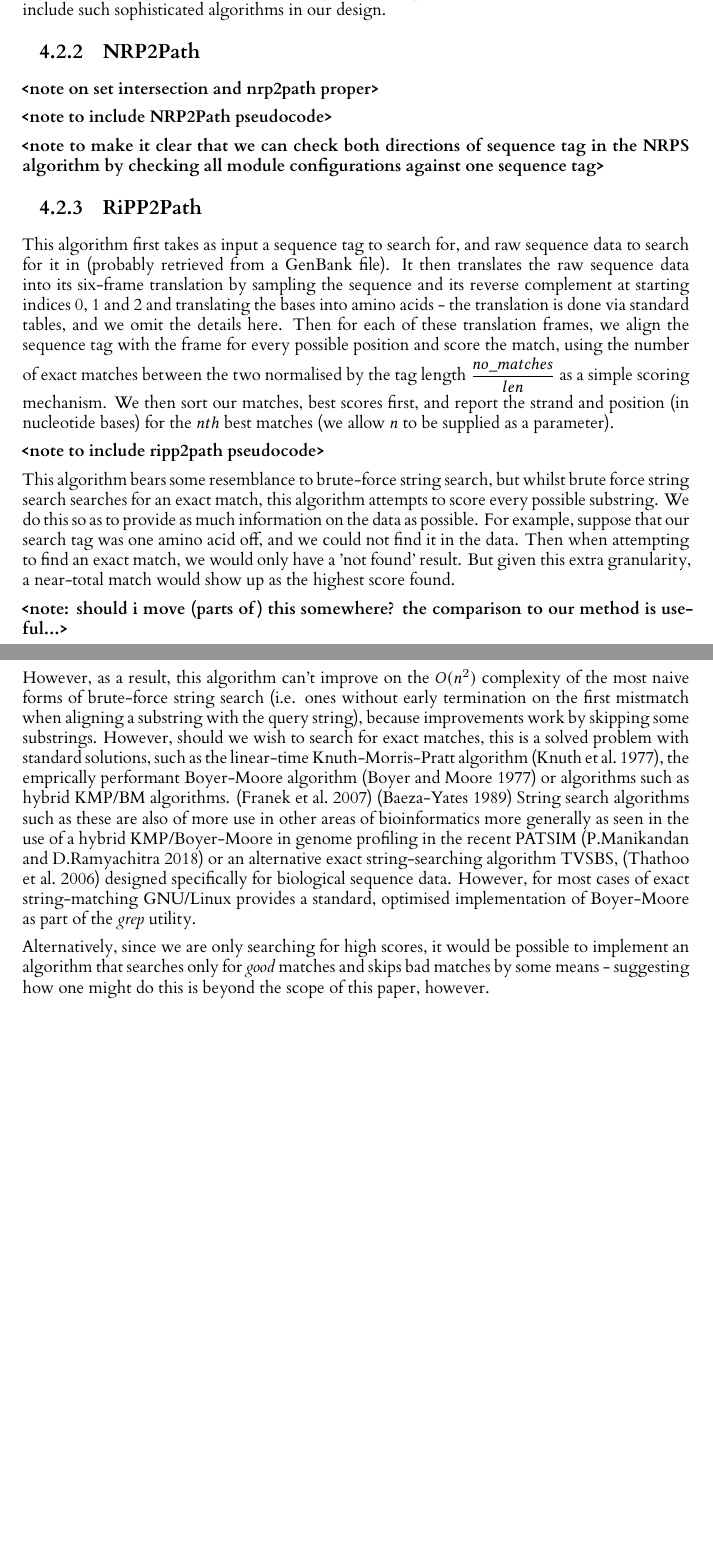
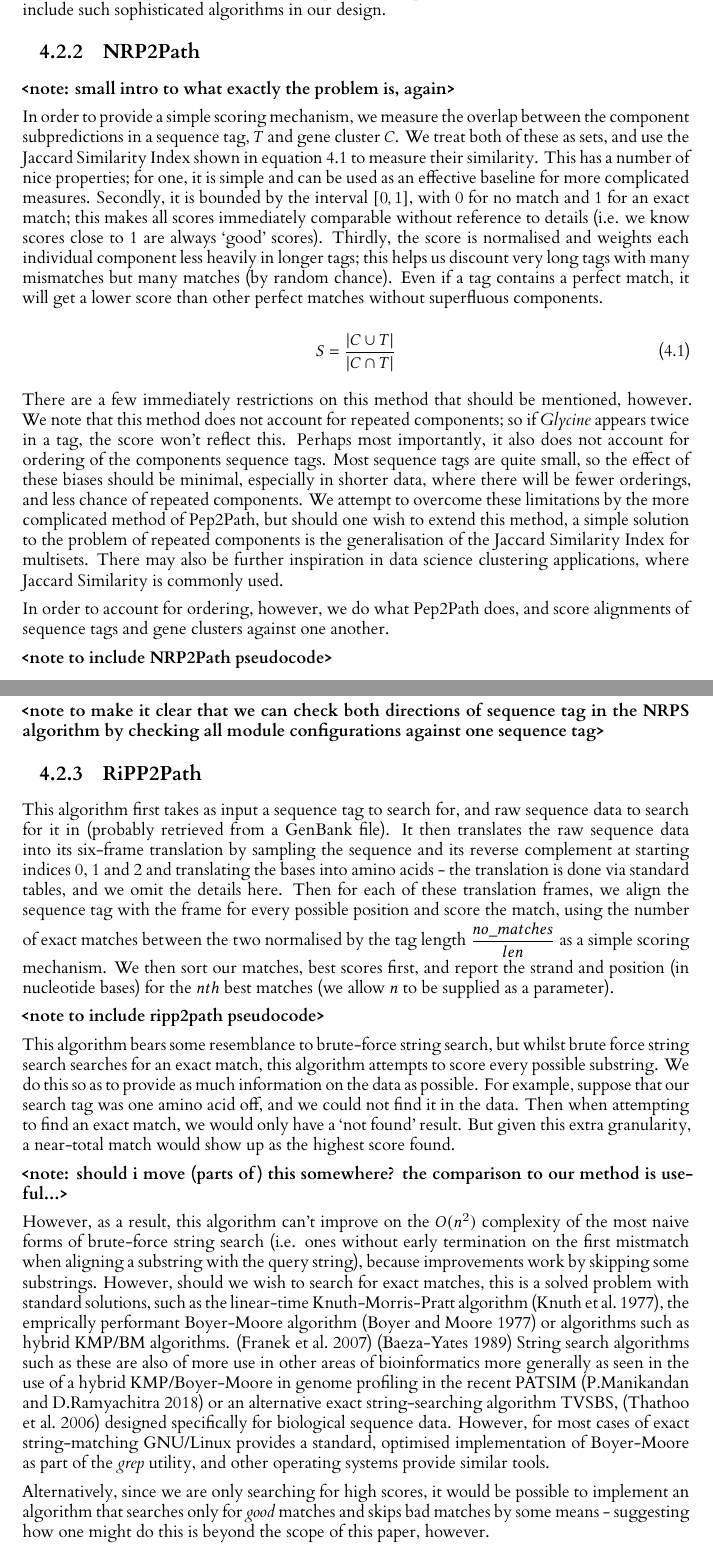
Before and after one commit to mcbrider5002/level_4_project, a LaTeX thesis (dissertation/l4proj.tex): two parts of pages 20 and 21 of 27, joined at a grey line, cut so that both start at the same text, the shorter picture padded with empty space. Compiled offline with XeLaTeX.

Commit message:
Small section on Jaccard Similarity added.

```diff
--- a/dissertation/l4proj.tex
+++ b/dissertation/l4proj.tex
@@ -17,6 +17,12 @@
 	\begin{equation} \label{eq:scoreeqn}
 		S(C|T) = \sum_{A \in T}{ln\left(\dfrac{P(A) + c\cdot ({I_{A, M}}^\eta + x\cdot {P(A)})}
 								 	{P(A)\cdot(1 + c \cdot (\sum_{A \in \mathbb{A}}{({I_{A, M}}^\eta} + x))}\right)}
+	\end{equation}
+}
+
+\newcommand{\jaccard}{
+	\begin{equation} \label{eq:jaccard}
+		S = \dfrac{|C\cup{T}|}{|C\cap{T}|}
 	\end{equation}
 }
 
@@ -346,7 +352,15 @@ However, perhaps most interestingly, it has been known for quite some time that
 
 \subsection{NRP2Path}
 
-\textbf{<note on set intersection and nrp2path proper>}
+\textbf{<note: small intro to what exactly the problem is, again>}
+
+In order to provide a simple scoring mechanism, we measure the overlap between the component subpredictions in a sequence tag, \(T\) and gene cluster \(C\). We treat both of these as sets, and use the Jaccard Similarity Index shown in equation \ref{eq:jaccard} to measure their similarity. This has a number of nice properties; for one, it is simple and can be used as an effective baseline for more complicated measures. Secondly, it is bounded by the interval \([0, 1]\), with 0 for no match and 1 for an exact match; this makes all scores immediately comparable without reference to details (i.e. we know scores close to 1 are always `good' scores). Thirdly, the score is normalised and weights each individual component less heavily in longer tags; this helps us discount very long tags with many mismatches but many matches (by random chance). Even if a tag contains a perfect match, it will get a lower score than other perfect matches without superfluous components.
+
+\jaccard
+
+There are a few immediately restrictions on this method that should be mentioned, however. We note that this method does not account for repeated components; so if \textit{Glycine} appears twice in a tag, the score won't reflect this. Perhaps most importantly, it also does not account for ordering of the components sequence tags. Most sequence tags are quite small, so the effect of these biases should be minimal, especially in shorter data, where there will be fewer orderings, and less chance of repeated components. We attempt to overcome these limitations by the more complicated method of Pep2Path, but should one wish to extend this method, a simple solution to the problem of repeated components is the generalisation of the Jaccard Similarity Index for multisets. There may also be further inspiration in data science clustering applications, where Jaccard Similarity is commonly used.
+
+In order to account for ordering, however, we do what Pep2Path does, and score alignments of sequence tags and gene clusters against one another.
 
 \textbf{<note to include NRP2Path pseudocode>}
 
@@ -358,11 +372,11 @@ This algorithm first takes as input a sequence tag to search for, and raw sequen
 
 \textbf{<note to include ripp2path pseudocode>}
 
-This algorithm bears some resemblance to brute-force string search, but whilst brute force string search searches for an exact match, this algorithm attempts to score every possible substring. We do this so as to provide as much information on the data as possible. For example, suppose that our search tag was one amino acid off, and we could not find it in the data. Then when attempting to find an exact match, we would only have a 'not found' result. But given this extra granularity, a near-total match would show up as the highest score found.
+This algorithm bears some resemblance to brute-force string search, but whilst brute force string search searches for an exact match, this algorithm attempts to score every possible substring. We do this so as to provide as much information on the data as possible. For example, suppose that our search tag was one amino acid off, and we could not find it in the data. Then when attempting to find an exact match, we would only have a `not found' result. But given this extra granularity, a near-total match would show up as the highest score found.
 
 \textbf{<note: should i move (parts of) this somewhere? the comparison to our method is useful...>}
 
-However, as a result, this algorithm can't improve on the \(O(n^2)\) complexity of the most naive forms of brute-force string search (i.e. ones without early termination on the first mistmatch when aligning a substring with the query string), because improvements work by skipping some substrings. However, should we wish to search for exact matches, this is a solved problem with standard solutions, such as the linear-time Knuth-Morris-Pratt algorithm \cit{kmp}, the emprically performant Boyer-Moore algorithm \cit{boyer-moore} or algorithms such as hybrid KMP/BM algorithms. \cit{kmpbm} \cit{kmpbmtwo} String search algorithms such as these are also of more use in other areas of bioinformatics more generally as seen in the use of a hybrid KMP/Boyer-Moore in genome profiling in the recent PATSIM \cit{patsim} or an alternative exact string-searching algorithm TVSBS, \cit{tvsbs} designed specifically for biological sequence data. However, for most cases of exact string-matching GNU/Linux provides a standard, optimised implementation of Boyer-Moore as part of the \textit{grep} utility.
+However, as a result, this algorithm can't improve on the \(O(n^2)\) complexity of the most naive forms of brute-force string search (i.e. ones without early termination on the first mistmatch when aligning a substring with the query string), because improvements work by skipping some substrings. However, should we wish to search for exact matches, this is a solved problem with standard solutions, such as the linear-time Knuth-Morris-Pratt algorithm \cit{kmp}, the emprically performant Boyer-Moore algorithm \cit{boyer-moore} or algorithms such as hybrid KMP/BM algorithms. \cit{kmpbm} \cit{kmpbmtwo} String search algorithms such as these are also of more use in other areas of bioinformatics more generally as seen in the use of a hybrid KMP/Boyer-Moore in genome profiling in the recent PATSIM \cit{patsim} or an alternative exact string-searching algorithm TVSBS, \cit{tvsbs} designed specifically for biological sequence data. However, for most cases of exact string-matching GNU/Linux provides a standard, optimised implementation of Boyer-Moore as part of the \textit{grep} utility, and other operating systems provide similar tools.
 
 Alternatively, since we are only searching for high scores, it would be possible to implement an algorithm that searches only for \textit{good} matches and skips bad matches by some means - suggesting how one might do this is beyond the scope of this paper, however.
 
```
Also changed, not shown: dissertation/l4proj.pdf, dissertation/l4proj.tex (20 more changed lines).
